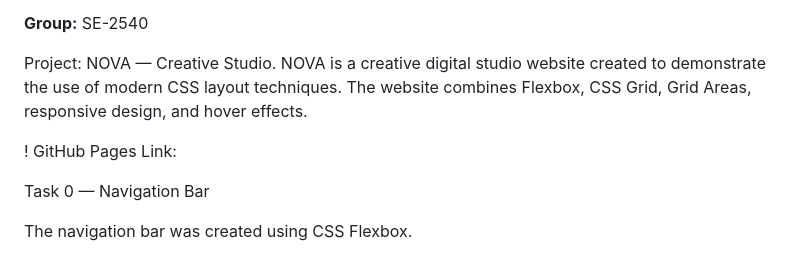
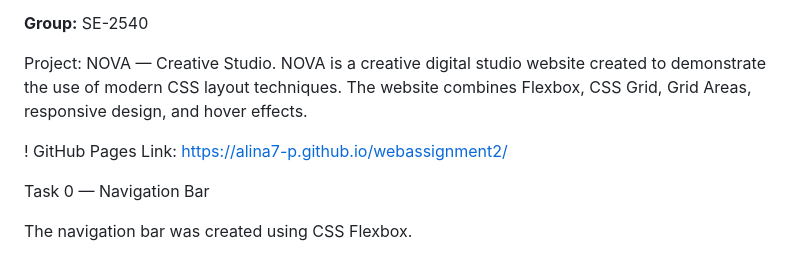
Before and after one commit to alina7-p/webassignment2, a Markdown page: README.md, the part around the change. Drawn GitHub-style.

Commit message:
Update GitHub Pages link in README

```diff
--- a/README.md
+++ b/README.md
@@ -6,7 +6,7 @@
 
 Project: NOVA — Creative Studio. NOVA is a creative digital studio website created to demonstrate the use of modern CSS layout techniques. The website combines Flexbox, CSS Grid, Grid Areas, responsive design, and hover effects.
 
-! GitHub Pages Link:
+! GitHub Pages Link: https://alina7-p.github.io/webassignment2/
 
 
 Task 0 — Navigation Bar
```
